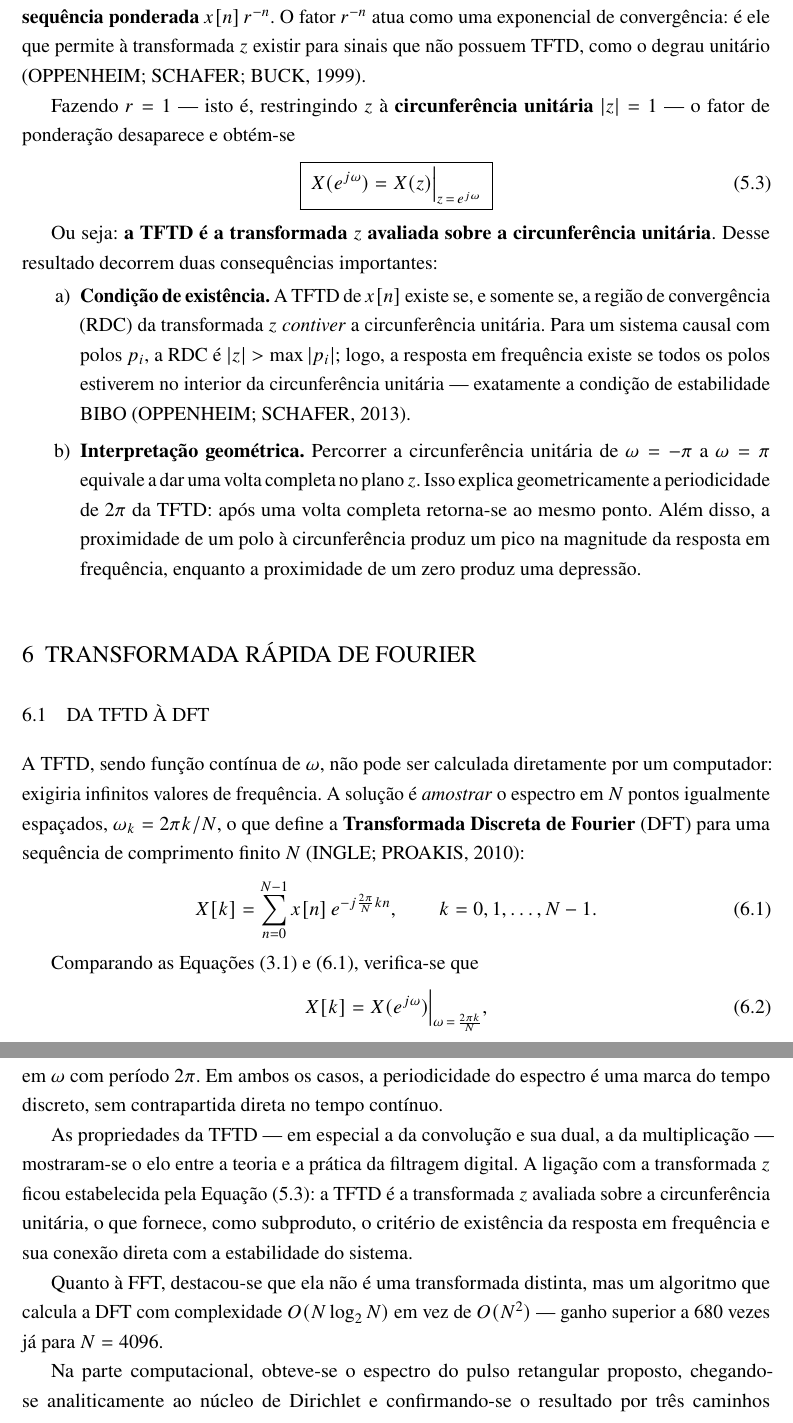
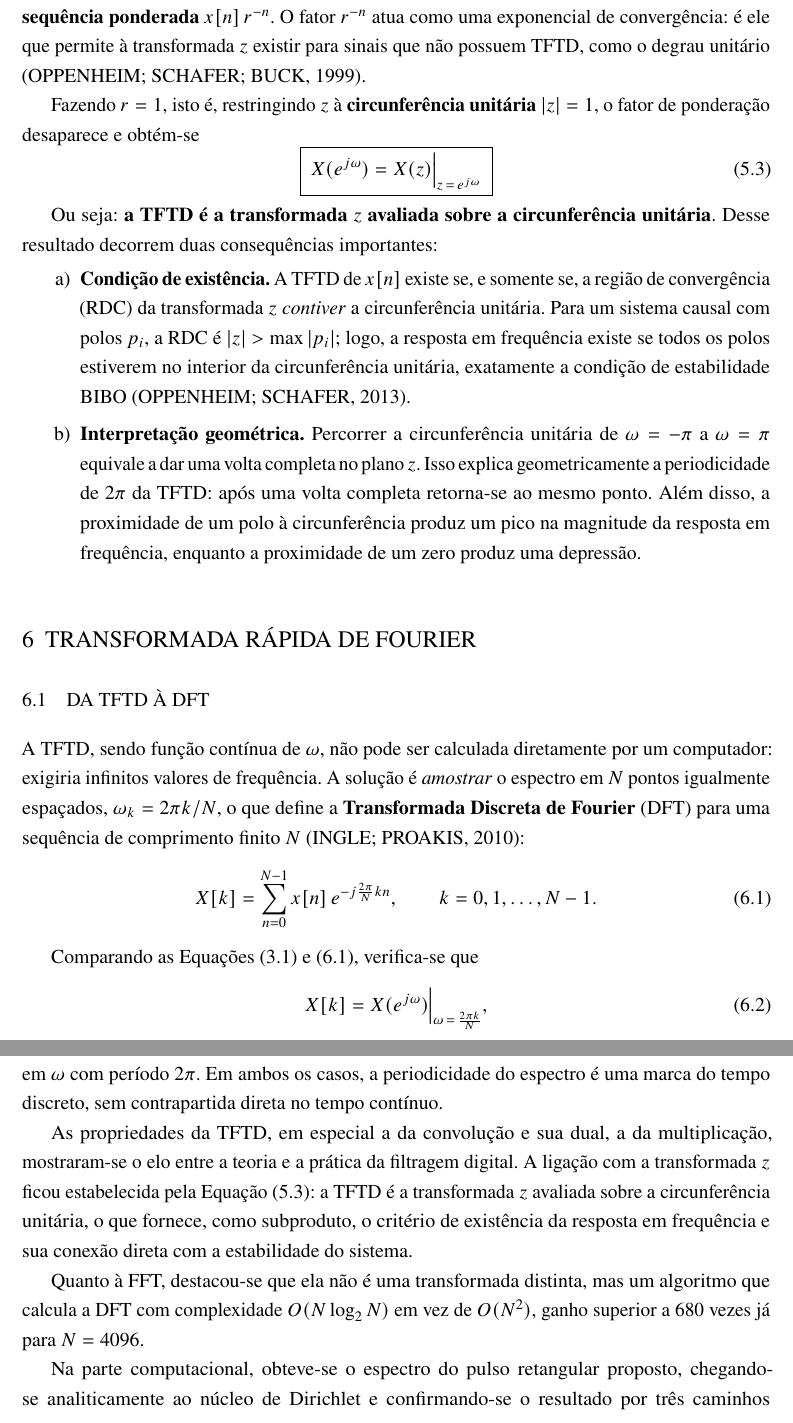
Before and after one commit to josevbrito/digital-signal-processing, a LaTeX thesis (avaliacao_2/main.tex): two parts of pages 10 and 15 of 17, joined at a grey line, cut so that both start at the same text. Compiled offline with pdfLaTeX.

Commit message:
fix: :memo: ajustes na formatação

```diff
--- a/avaliacao_2/main.tex
+++ b/avaliacao_2/main.tex
@@ -40,6 +40,7 @@
 
 \makeoddhead{abntheadings}{}{}{\ABNTEXfontereduzida\thepage}
 \makeevenhead{abntheadings}{\ABNTEXfontereduzida\thepage}{}{}
+\makeheadrule{abntheadings}{\textwidth}{0pt}
 
 % ---------------------------------------------------------------------
 % Dados do trabalho
@@ -420,8 +421,8 @@ exatamente a \textbf{TFTD da sequência ponderada} $x[n]\,r^{-n}$. O fator $r^{-
 como uma exponencial de convergência: é ele que permite à transformada~$z$ existir para
 sinais que não possuem TFTD, como o degrau unitário \cite{oppenheim1999}.
 
-Fazendo $r = 1$ --- isto é, restringindo $z$ à \textbf{circunferência unitária}
-$|z| = 1$ --- o fator de ponderação desaparece e obtém-se
+Fazendo $r = 1$, isto é, restringindo $z$ à \textbf{circunferência unitária}
+$|z| = 1$, o fator de ponderação desaparece e obtém-se
 \begin{equation}
     \boxed{\;X(e^{j\omega}) = X(z)\Big|_{z\,=\,e^{j\omega}}\;}
     \label{eq:ligacao}
@@ -435,7 +436,7 @@ Desse resultado decorrem duas consequências importantes:
 região de convergência (RDC) da transformada~$z$ \emph{contiver} a circunferência
 unitária. Para um sistema causal com polos $p_i$, a RDC é $|z| > \max|p_i|$; logo, a
 resposta em frequência existe se todos os polos estiverem no interior da circunferência
-unitária --- exatamente a condição de estabilidade BIBO \cite{oppenheim2013}.
+unitária, exatamente a condição de estabilidade BIBO \cite{oppenheim2013}.
 
 \item \textbf{Interpretação geométrica.} Percorrer a circunferência unitária de
 $\omega = -\pi$ a $\omega = \pi$ equivale a dar uma volta completa no plano~$z$. Isso
@@ -681,15 +682,14 @@ $N$ componentes distintas; a segunda descreve sinais aperiódicos por meio de um
 periodicidade do espectro é uma marca do tempo discreto, sem contrapartida direta no
 tempo contínuo.
 
-As propriedades da TFTD --- em especial a da convolução e sua dual, a da multiplicação
---- mostraram-se o elo entre a teoria e a prática da filtragem digital. A ligação com a
+As propriedades da TFTD, em especial a da convolução e sua dual, a da multiplicação, mostraram-se o elo entre a teoria e a prática da filtragem digital. A ligação com a
 transformada~$z$ ficou estabelecida pela Equação~\eqref{eq:ligacao}: a TFTD é a
 transformada~$z$ avaliada sobre a circunferência unitária, o que fornece, como
 subproduto, o critério de existência da resposta em frequência e sua conexão direta com
 a estabilidade do sistema.
 
 Quanto à FFT, destacou-se que ela não é uma transformada distinta, mas um algoritmo que
-calcula a DFT com complexidade $O(N\log_2 N)$ em vez de $O(N^2)$ --- ganho superior a
+calcula a DFT com complexidade $O(N\log_2 N)$ em vez de $O(N^2)$, ganho superior a
 680 vezes já para $N = 4096$.
 
 Na parte computacional, obteve-se o espectro do pulso retangular proposto, chegando-se
```
Also changed, not shown: avaliacao_2/main.tex (6 more changed lines).
